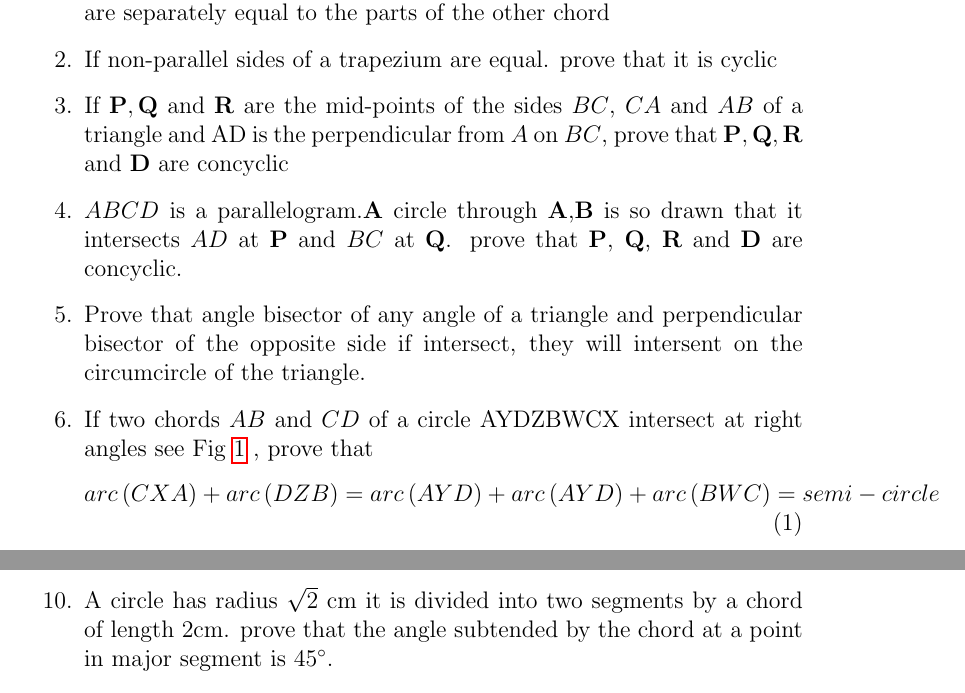
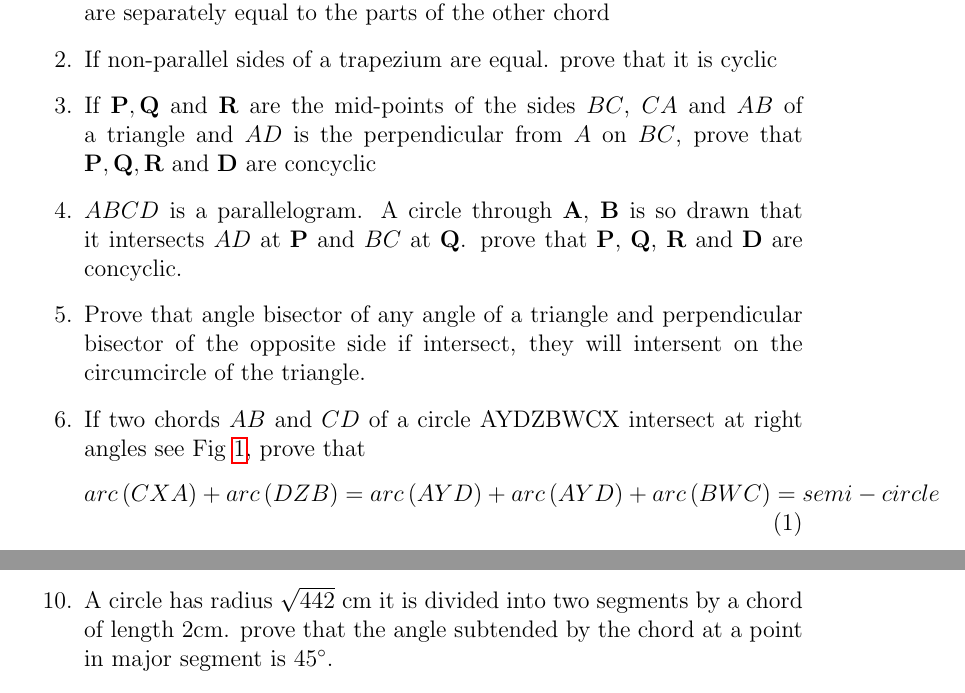
Before and after one commit to tejagoud12/FWC-1, a LaTeX document (Latexmath/9.10.4/10.4.tex): two parts of pages 1 and 2 of 5, joined at a grey line, cut so that both start at the same text. Compiled offline with pdfLaTeX.

Commit message:
Add files via upload

```diff
--- a/Latexmath/9.10.4/10.4.tex
+++ b/Latexmath/9.10.4/10.4.tex
@@ -35,10 +35,10 @@
 \begin{enumerate}
 \item If two equal chords of a circle intersect prove that the parts of one chord are separately equal to the parts of the other chord
 \item If non-parallel sides of a trapezium are equal. prove that it is cyclic
-\item If $\vec{P},\vec{Q}$ and $\vec{R}$ are the mid-points of the sides $BC$, $CA$ and $AB$ of a triangle and AD is the perpendicular from $A$ on $BC$, prove that $\vec{P},\vec{Q},\vec{R}$ and $\vec{D}$ are concyclic
-\item $ABCD$ is a parallelogram.$\vec{A}$ circle through $\vec{A}$,$\vec{B}$ is so drawn that it intersects $AD$ at $\vec{P}$ and $BC$ at $\vec{Q}$. prove that $\vec{P}$, $\vec{Q}$, $\vec{R}$ and $\vec{D}$ are concyclic.
+\item If $\vec{P},\vec{Q}$ and $\vec{R}$ are the mid-points of the sides $BC$, $CA$ and $AB$ of a triangle and $AD$ is the perpendicular from $A$ on $BC$, prove that $\vec{P},\vec{Q},\vec{R}$ and $\vec{D}$ are concyclic
+\item $ABCD$ is a parallelogram. A circle through $\vec{A}$, $\vec{B}$ is so drawn that it intersects $AD$ at $\vec{P}$ and $BC$ at $\vec{Q}$. prove that $\vec{P}$, $\vec{Q}$, $\vec{R}$ and $\vec{D}$ are concyclic.
 \item Prove that angle bisector of any angle of a triangle and perpendicular bisector of the opposite side if intersect, they will intersent on the circumcircle of the triangle.
-\item If two chords $AB$ and $CD$ of a circle AYDZBWCX intersect at right angles see Fig \ref{fig:1} , prove that
+\item If two chords $AB$ and $CD$ of a circle AYDZBWCX intersect at right angles see Fig \ref{fig:1}, prove that
 	\begin{align}
 		arc\brak{CXA}+arc\brak{DZB}=arc\brak{AYD}+arc\brak{AYD}+arc\brak{BWC}= semi-circle
 	\end{align}
@@ -47,6 +47,6 @@
 	\item In Fig-\ref{fig:2}, $AB$ and $CD$ are two chords of a circle intersecting each other at point $\vec{E}$ prove that $\angle AEC=\frac{1}{2}$ $c$ Angle subtended by arc $CXA$ at centre + angle subtended by arc $DY$ $B$ at the centre).
 	\begin{figure}[h!]                        \begin{center}                                   \includegraphics[width=\columnwidth]{image2.jpg}                          \end{center}                            \caption{}                                       \label{fig:2}                    \end{figure}
 	\item If bisectors of opposite angles of a cyclic quadrilateral $ABCD$ intersect the circle, circumscribing it at the points $\vec{P}$ and $\vec{Q}$, prove that $PQ$ is a diameter of the circle,
-\item A circle has radius $\sqrt{2}$ cm it is divided into two segments by a chord of length 2cm. prove that the angle subtended by the chord at a point in major segment is $45\degree$.
+\item A circle has radius $\sqrt{442}$ cm it is divided into two segments by a chord of length 2cm. prove that the angle subtended by the chord at a point in major segment is $45\degree$.
 \item Two equal chords $AB$ and $CD$ of a circle when produced intersect at a point $\vec{P}$ prove that $PB=PD$
 \item $AB$ and $AC$ are two chords of a circle of radius r such that $AB=2AC$. If $\vec{P}$ and $\vec{Q}$ are the distances of $AB$ and $AC$ from the centre, prove that $4q^2=p^2+3r^2$
```
Also changed, not shown: Latexmath/9.10.4/10.4.tex (4 more changed lines).
